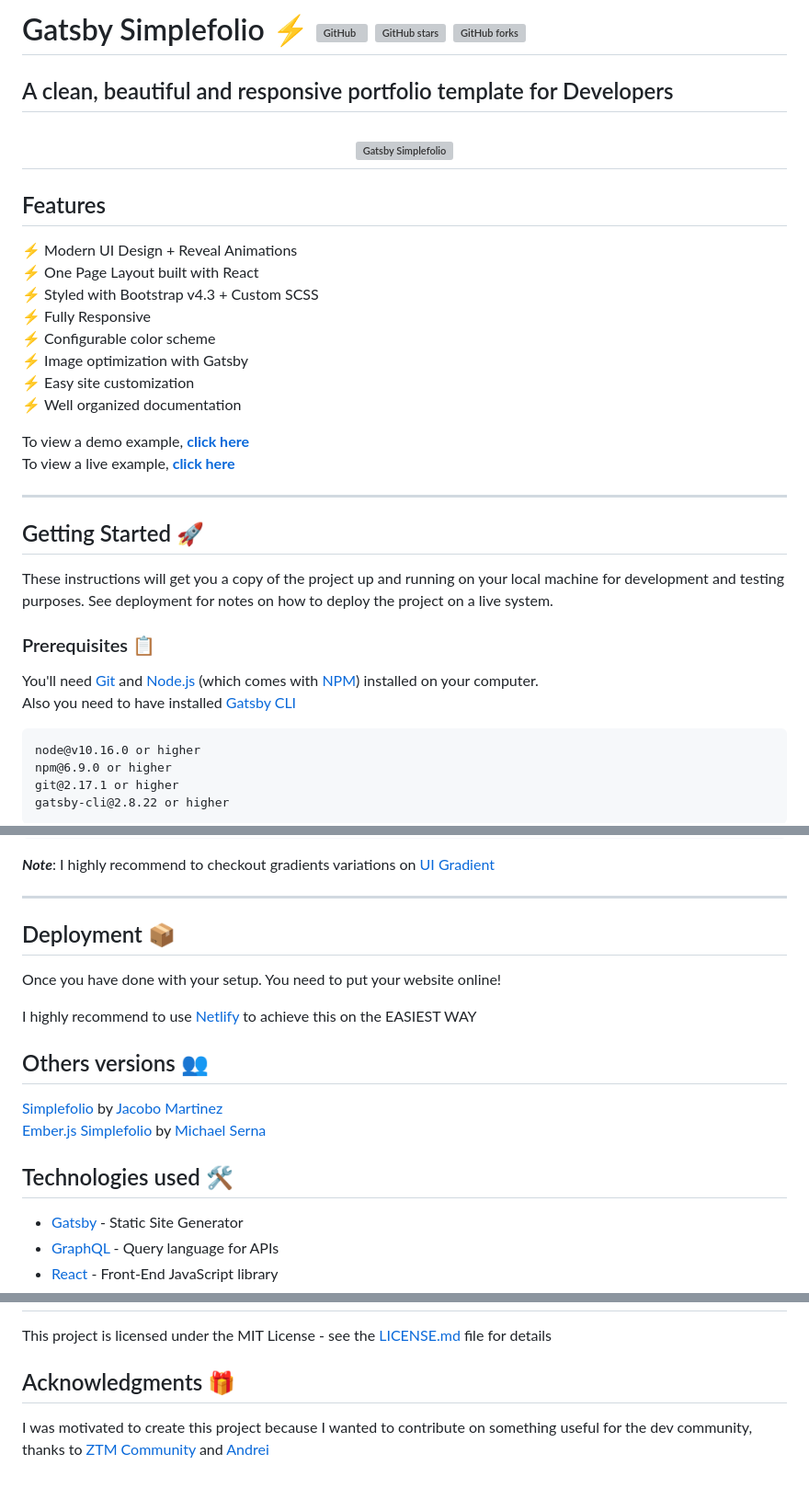
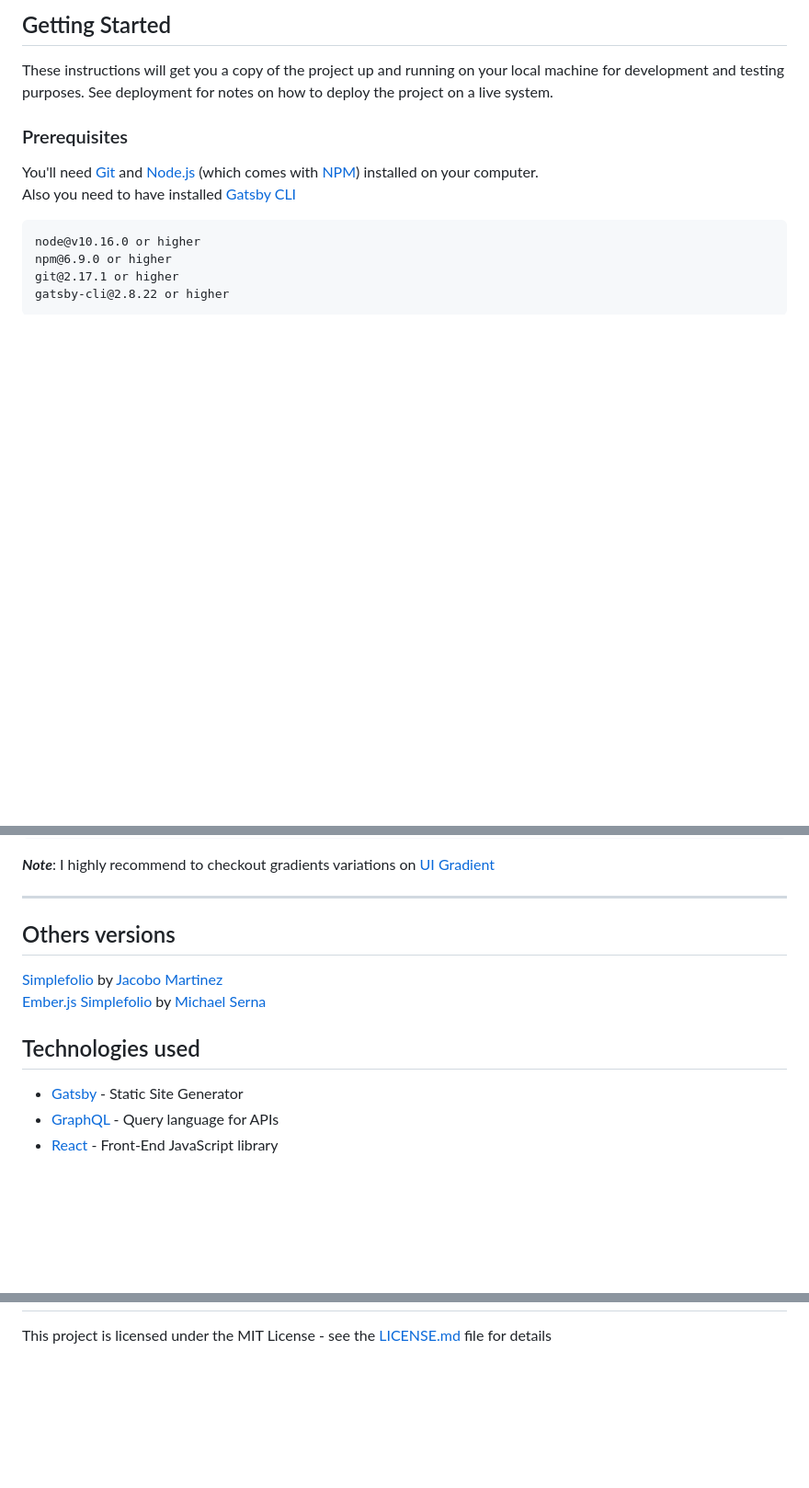
Before and after one commit to cwhite911/cwhite911.github.io, a Markdown page: README.md, 3 parts joined by grey strips. Shown at 92% size. Drawn GitHub-style; blank space fills up the shorter version; grey boxes are pictures that could not be loaded.

Commit message:
Removed broken links

```diff
--- a/README.md
+++ b/README.md
@@ -1,33 +1,8 @@
-# Gatsby Simplefolio ⚡️ [![GitHub](https://img.shields.io/github/license/cobidev/gatsby-simplefolio?color=blue)](https://github.com/cobidev/gatsby-simplefolio/blob/master/LICENSE.md) ![GitHub stars](https://img.shields.io/github/stars/cobidev/gatsby-simplefolio) ![GitHub forks](https://img.shields.io/github/forks/cobidev/gatsby-simplefolio)
-
-## A clean, beautiful and responsive portfolio template for Developers
-
-<h2 align="center">
-  <img src="https://github.com/cobidev/gatsby-simplefolio/blob/master/examples/example.gif" alt="Gatsby Simplefolio" width="600px" />
-  <br>
-</h2>
-
-## Features
-
-⚡️ Modern UI Design + Reveal Animations\
-⚡️ One Page Layout built with React\
-⚡️ Styled with Bootstrap v4.3 + Custom SCSS\
-⚡️ Fully Responsive\
-⚡️ Configurable color scheme\
-⚡️ Image optimization with Gatsby\
-⚡️ Easy site customization\
-⚡️ Well organized documentation
-
-To view a demo example, **[click here](https://gatsby-simplefolio.netlify.com/)**\
-To view a live example, **[click here](https://cobidev.com/)**
-
----
-
-## Getting Started 🚀
+## Getting Started
 
 These instructions will get you a copy of the project up and running on your local machine for development and testing purposes. See deployment for notes on how to deploy the project on a live system.
 
-### Prerequisites 📋
+### Prerequisites
 
 You'll need [Git](https://git-scm.com) and [Node.js](https://nodejs.org/en/download/) (which comes with [NPM](http://npmjs.com)) installed on your computer.\
 Also you need to have installed [Gatsby CLI](https://www.gatsbyjs.org/docs/quick-start/)
@@ -230,18 +205,12 @@ $secondary-color: #00cdac;
 
 ---
 
-## Deployment 📦
-
-Once you have done with your setup. You need to put your website online!
-
-I highly recommend to use [Netlify](https://netlify.com) to achieve this on the EASIEST WAY
-
-## Others versions 👥
+## Others versions
 
 [Simplefolio](https://github.com/cobidev/simplefolio) by [Jacobo Martinez](https://github.com/cobidev)\
 [Ember.js Simplefolio](https://github.com/sernadesigns/simplefolio-ember) by [Michael Serna](https://github.com/sernadesigns)
 
-## Technologies used 🛠️
+## Technologies used
 
 - [Gatsby](https://www.gatsbyjs.org/) - Static Site Generator
 - [GraphQL](https://graphql.org/) - Query language for APIs
@@ -261,6 +226,2 @@ I highly recommend to use [Netlify](https://netlify.com) to achieve this on the
 
 This project is licensed under the MIT License - see the [LICENSE.md](LICENSE.md) file for details
-
-## Acknowledgments 🎁
-
-I was motivated to create this project because I wanted to contribute on something useful for the dev community, thanks to [ZTM Community](https://github.com/zero-to-mastery) and [Andrei](https://github.com/aneagoie)
```
Also changed, not shown: other parts of README.md (+2 -6 lines).
